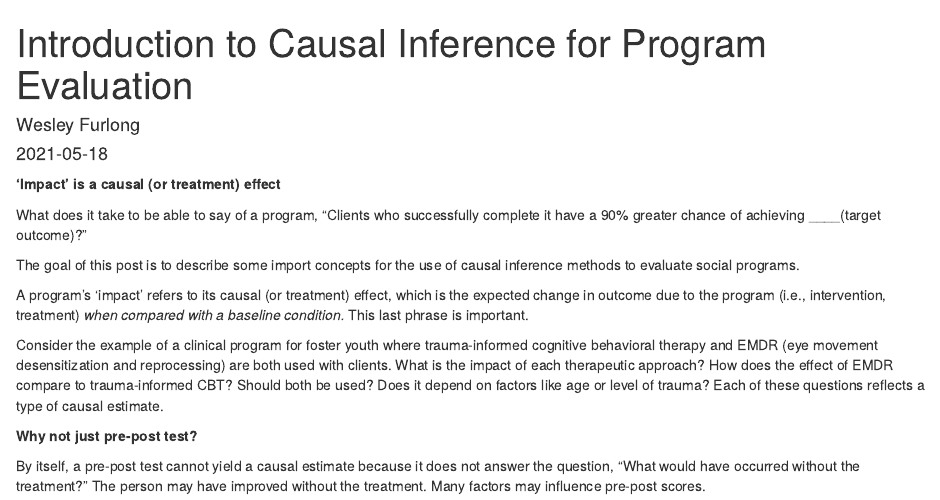
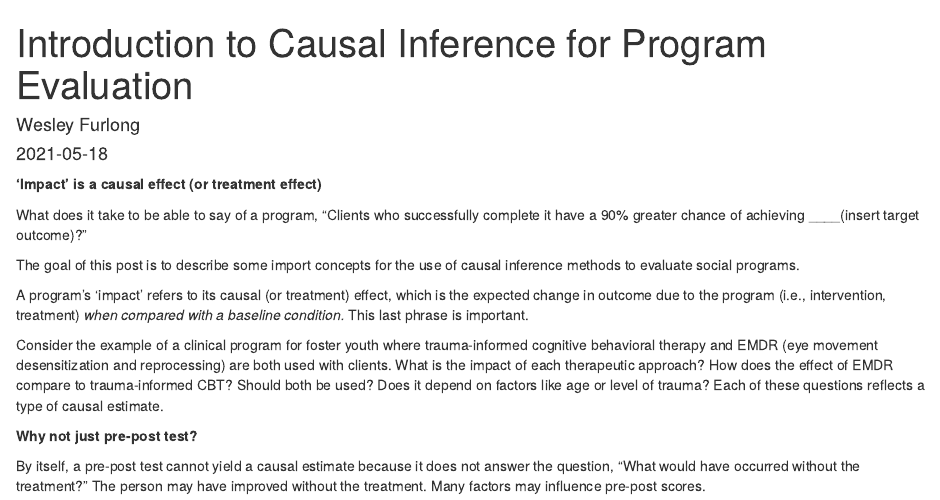
Before and after one commit to jwesleyfurlong/Tutorials, an R Markdown document (content/post/2021-05-18-introduction-to-causal-inference-for-program-evaluation/index.en.Rmarkdown): the page in a window 1100 px wide, from its top. Rendered offline with R 4.5, knitr and Pandoc, with nearby package versions.

Commit message:
commit 5/18 30

```diff
--- a/content/post/2021-05-18-introduction-to-causal-inference-for-program-evaluation/index.en.Rmarkdown
+++ b/content/post/2021-05-18-introduction-to-causal-inference-for-program-evaluation/index.en.Rmarkdown
@@ -17,9 +17,9 @@ image:
 projects: []
 ---
 
-**'Impact' is a causal (or treatment) effect**
+**'Impact' is a causal effect (or treatment effect)**
 
-What does it take to be able to say of a program, "Clients who successfully complete it have a 90% greater chance of achieving \_\_\_\_(target outcome)?"
+What does it take to be able to say of a program, "Clients who successfully complete it have a 90% greater chance of achieving \_\_\_\_(insert target outcome)?"
 
 The goal of this post is to describe some import concepts for the use of causal inference methods to evaluate social programs.
 
```
Also changed, not shown: 1 other file.
